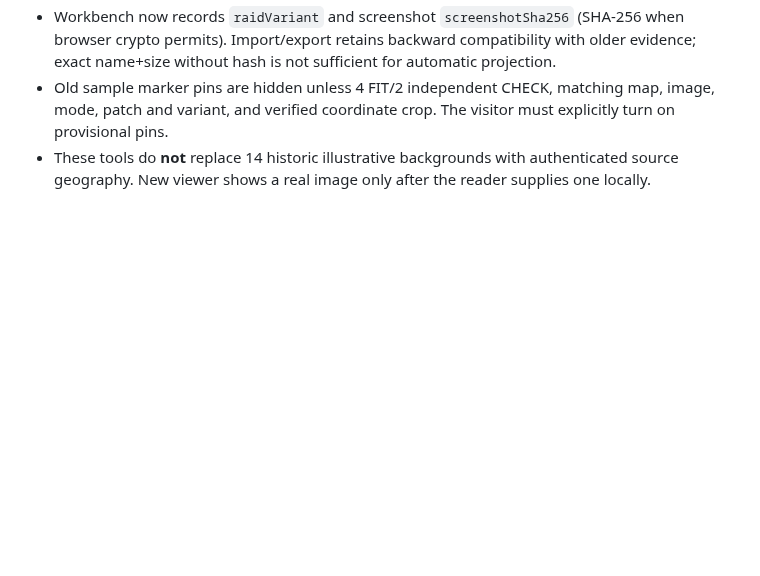
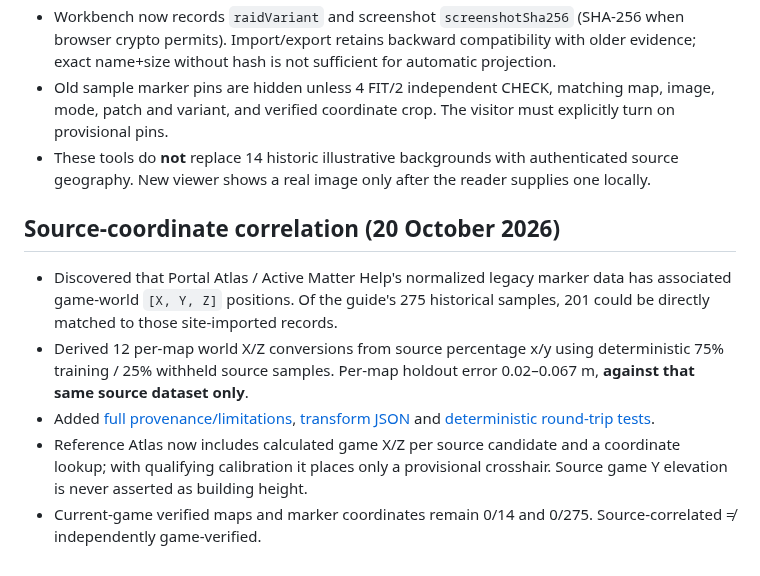
Before and after one commit to arch-drake/ActiveMatterGuide, a Markdown page: docs/CHANGELOG_2.1.md, the part around the change. GitHub-like rendering; blank space fills up the shorter version.

Commit message:
docs(map): include world-coordinate transform QA in docs/CHANGELOG_2.1.md

```diff
--- a/docs/CHANGELOG_2.1.md
+++ b/docs/CHANGELOG_2.1.md
@@ -47,3 +47,11 @@
 - Workbench now records `raidVariant` and screenshot `screenshotSha256` (SHA-256 when browser crypto permits). Import/export retains backward compatibility with older evidence; exact name+size without hash is not sufficient for automatic projection.
 - Old sample marker pins are hidden unless 4 FIT/2 independent CHECK, matching map, image, mode, patch and variant, and verified coordinate crop. The visitor must explicitly turn on provisional pins.
 - These tools do **not** replace 14 historic illustrative backgrounds with authenticated source geography. New viewer shows a real image only after the reader supplies one locally.
+
+## Source-coordinate correlation (20 October 2026)
+
+- Discovered that Portal Atlas / Active Matter Help's normalized legacy marker data has associated game-world `[X, Y, Z]` positions. Of the guide's 275 historical samples, 201 could be directly matched to those site-imported records.
+- Derived 12 per-map world X/Z conversions from source percentage x/y using deterministic 75% training / 25% withheld source samples. Per-map holdout error 0.02–0.067 m, **against that same source dataset only**.
+- Added [full provenance/limitations](GAME_WORLD_COORDINATE_CROSSWALK.md), [transform JSON](../map-evidence/world_coordinate_crosswalk_2026_10_20.json) and [deterministic round-trip tests](../tests/map_world_coordinates.test.cjs).
+- Reference Atlas now includes calculated game X/Z per source candidate and a coordinate lookup; with qualifying calibration it places only a provisional crosshair. Source game Y elevation is never asserted as building height.
+- Current-game verified maps and marker coordinates remain 0/14 and 0/275. Source-correlated ≠ independently game-verified.
```
